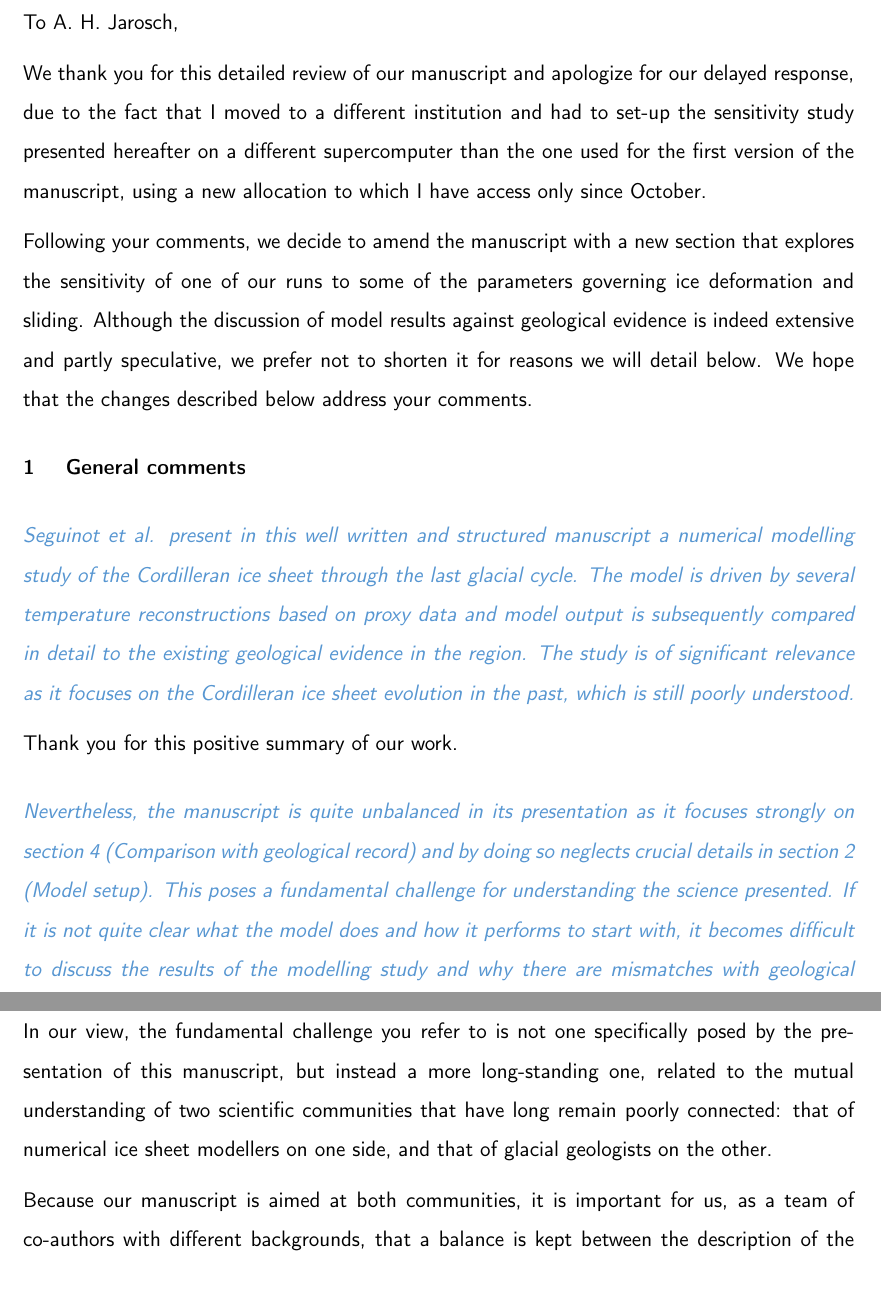
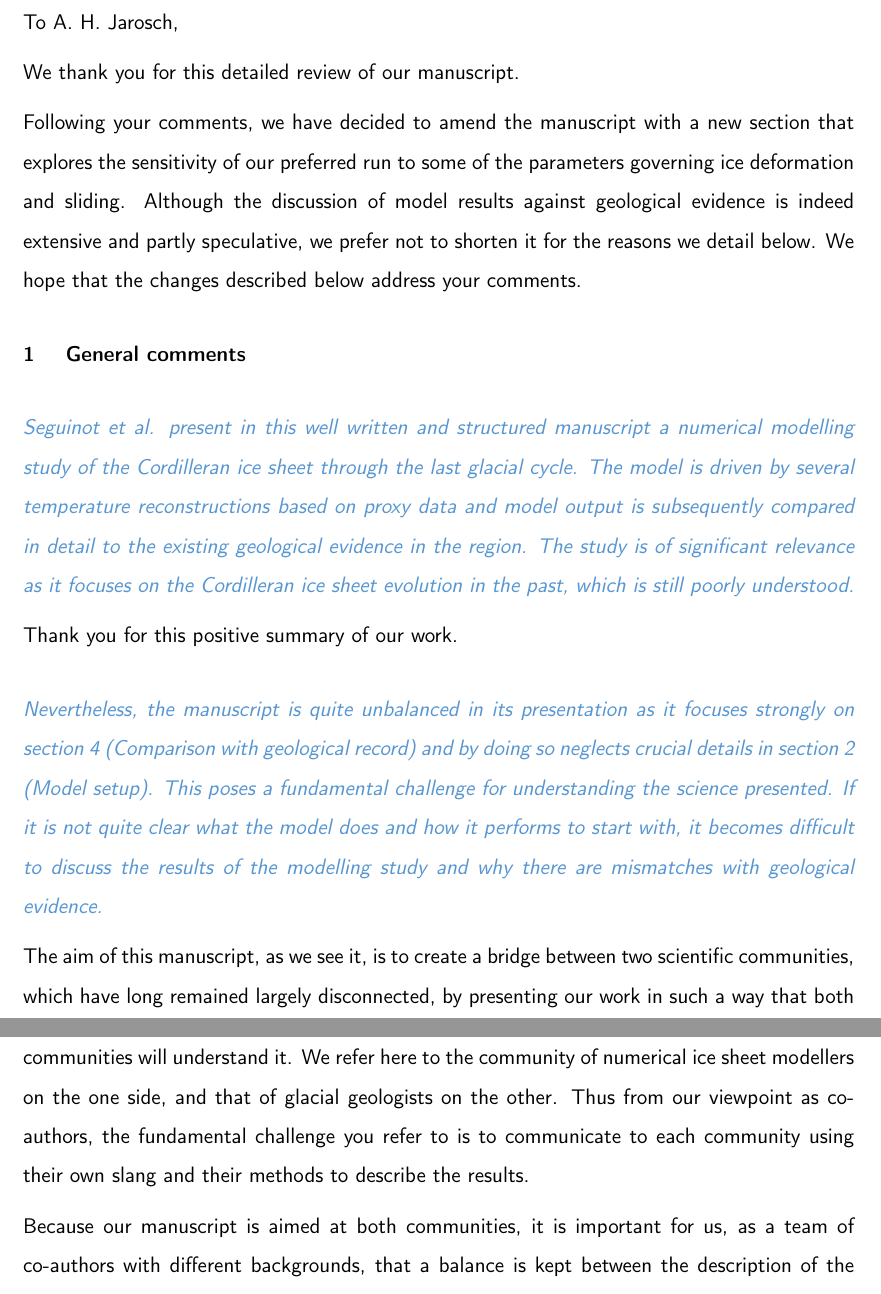
Before and after one commit to juseg/cordillera, a LaTeX document (reviews/response-jarosch.tex): two parts of pages 1 and 2 of 19, joined at a grey line, cut so that both start at the same text. Compiled offline with pdfLaTeX; a missing bibliography style is replaced by a similar one.

Commit message:
Resp. Jarosch: apply corrections from Irina (1).

```diff
--- a/reviews/response-jarosch.tex
+++ b/reviews/response-jarosch.tex
@@ -16,17 +16,13 @@
 
 To A.~H.~Jarosch,
 
-We thank you for this detailed review of our manuscript and apologize for our
-delayed response, due to the fact that I moved to a different institution and
-had to set-up the sensitivity study presented hereafter on a different
-supercomputer than the one used for the first version of the manuscript, using
-a new allocation to which I have access only since October.
+We thank you for this detailed review of our manuscript.
 
-Following your comments, we decide to amend the manuscript with
-a new section that explores the sensitivity of one of our runs to some of the
+Following your comments, we have decided to amend the manuscript with a new
+section that explores the sensitivity of our preferred run to some of the
 parameters governing ice deformation and sliding. Although the discussion of
 model results against geological evidence is indeed extensive and partly
-speculative, we prefer not to shorten it for reasons we will detail below.
+speculative, we prefer not to shorten it for the reasons we detail below.
 We hope that the changes described below address your comments.
 
 % ----------------------------------------------------------------------
@@ -53,12 +49,14 @@ Thank you for this positive summary of our work.
     becomes difficult to discuss the results of the modelling study and why
     there are mismatches with geological evidence.}
 
-In our view, the fundamental challenge you refer to is not one specifically
-posed by the presentation of this manuscript, but instead a more long-standing
-one, related to the mutual understanding of two scientific communities that
-have long remain poorly connected: that of numerical ice sheet modellers on one
-side, and that of glacial geologists on the other.
+The aim of this manuscript, as we see it, is to create a bridge between two
+scientific communities, which have long remained largely disconnected, by
+presenting our work in such a way that both communities will understand it. We
+refer here to the community of numerical ice sheet modellers on the one side,
+and that of glacial geologists on the other. Thus from our viewpoint as
+co-authors, the fundamental challenge you refer to is to communicate to each
+community using their own slang and their methods to describe the results.
 
 Because our manuscript is aimed at both communities, it is important for us, as
 a team of co-authors with different backgrounds, that a balance is kept between
-the description of the physics embedded in the numerical model (documented
+the description of the physics embedded in the numerical model, documented in
```
Also changed, not shown: reviews/response-jarosch.tex (37 more changed lines).
